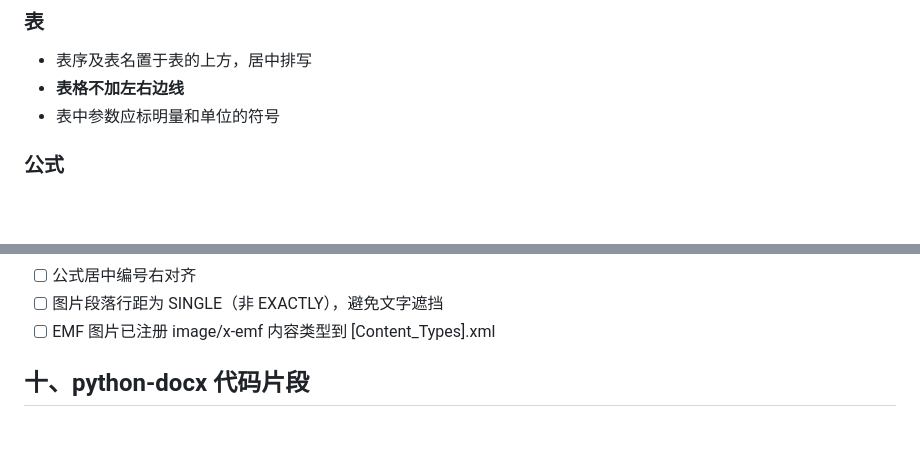
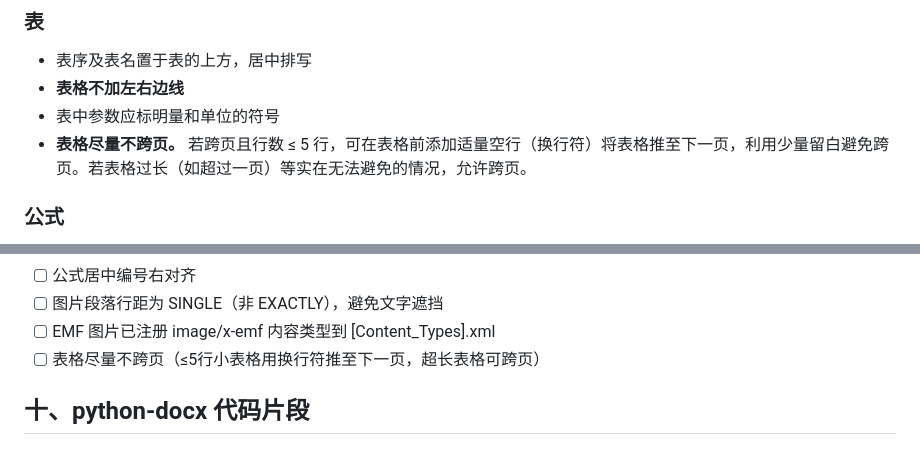
Before and after one commit to uaeiii/docx-format, a Markdown page: SKILL.md, 2 parts joined by grey strips. GitHub-like rendering; blank space fills up the shorter version.

Commit message:
Add table page-break avoidance rule

```diff
--- a/SKILL.md
+++ b/SKILL.md
@@ -158,6 +158,7 @@ metadata:
 - 表序及表名置于表的上方，居中排写
 - **表格不加左右边线**
 - 表中参数应标明量和单位的符号
+- **表格尽量不跨页。** 若跨页且行数 ≤ 5 行，可在表格前添加适量空行（换行符）将表格推至下一页，利用少量留白避免跨页。若表格过长（如超过一页）等实在无法避免的情况，允许跨页。
 
 ### 公式
 - 公式居中书写，编号用括号括起写在右边行末
@@ -219,6 +220,7 @@ metadata:
 - [ ] 公式居中编号右对齐
 - [ ] 图片段落行距为 SINGLE（非 EXACTLY），避免文字遮挡
 - [ ] EMF 图片已注册 image/x-emf 内容类型到 [Content_Types].xml
+- [ ] 表格尽量不跨页（≤5行小表格用换行符推至下一页，超长表格可跨页）
 
 ## 十、python-docx 代码片段
 
```
